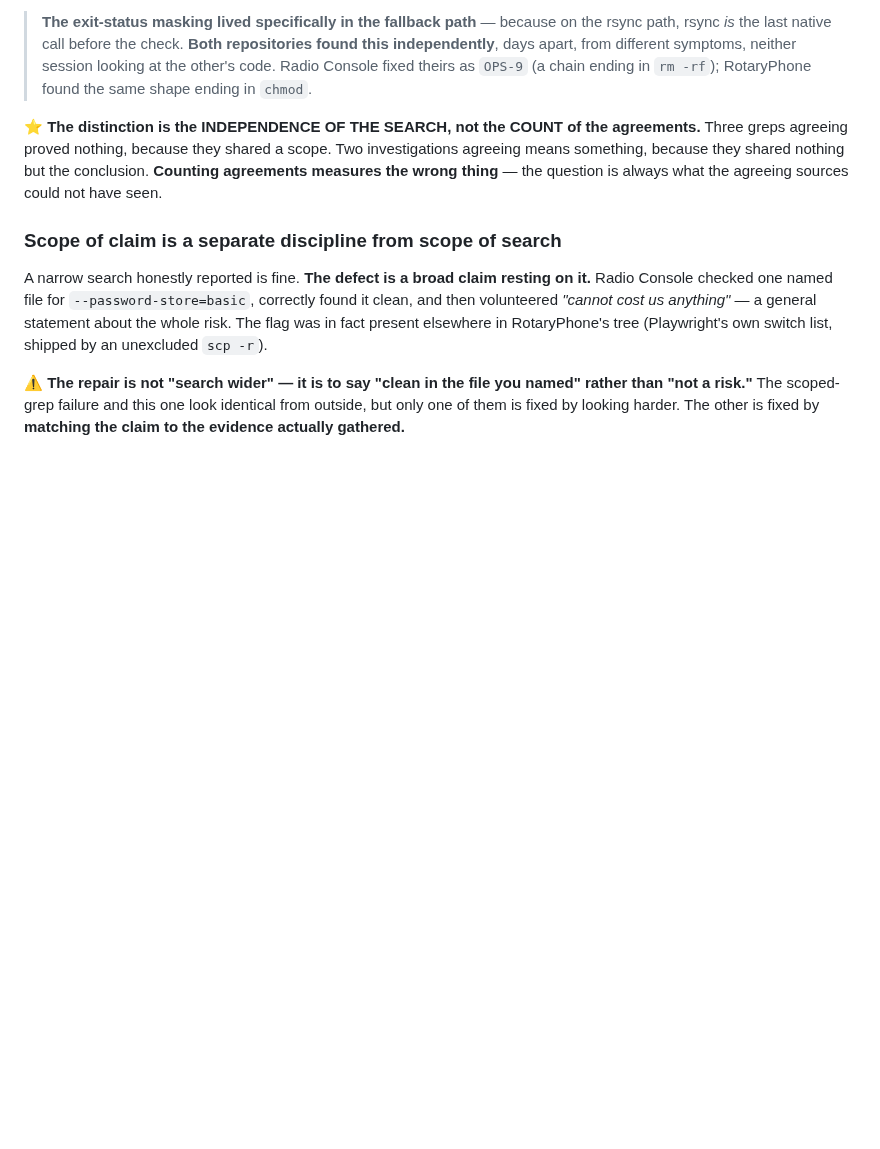
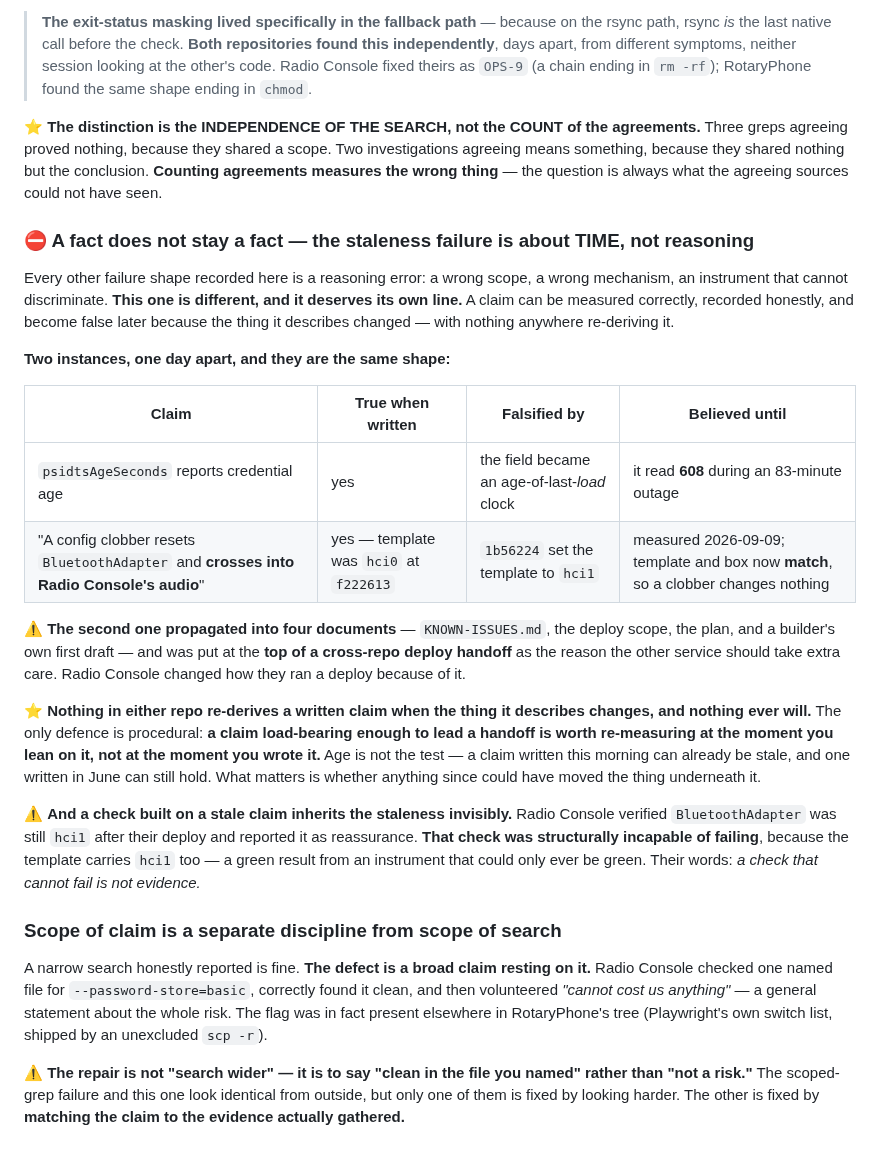
Before and after one commit to mmackelprang/RotaryPhone, a Markdown page: docs/prompts/RADIO-CONSOLE-BT-AUDIO-BOUNDARY.md, the part around the change. Drawn GitHub-style; blank space fills up the shorter version.

Commit message:
docs(boundary): the staleness failure — a fact does not stay a fact
Every other failure shape recorded in this doc is a reasoning error: a wrong
scope, a wrong mechanism, an instrument that cannot discriminate. This one is
about TIME and deserves its own line. A claim can be measured correctly, recorded
honestly, and become false later because the thing it describes changed — with
nothing anywhere re-deriving it.

Two instances, one day apart:

  psidtsAgeSeconds reports credential age
    true when written; became an age-of-last-LOAD clock; believed until it read
    608 during an 83-minute outage.

  "a config clobber resets BluetoothAdapter and crosses into Radio Console's audio"
    true when written (template was hci0 at f222613); falsified by 1b56224 setting
    it to hci1; measured today — template and box now MATCH, so a clobber changes
    nothing. It propagated into KNOWN-ISSUES, the deploy scope, the plan and a
    builder's first draft, and I put it at the TOP of a cross-repo deploy handoff
    as the reason the other service should take extra care. They changed how they
    ran a deploy because of it.

⭐ Nothing in either repo re-derives a written claim when the thing it describes
changes, and nothing ever will. The only defence is procedural: a claim
load-bearing enough to lead a handoff is worth re-measuring at the moment you
lean on it, not at the moment you wrote it. Age is not the test — a claim written
this morning can already be stale and one written in June can still hold. The
question is whether anything since could have moved the thing underneath it.

⚠ And a check built on a stale claim inherits the staleness invisibly. Radio
Console verified BluetoothAdapter was still hci1 after their deploy and reported
it as reassurance. That check was structurally incapable of failing, because the
template carries hci1 too — a green result from an instrument that could only
ever be green. Their words, and the sentence worth keeping: a check that cannot
fail is not evidence.

Recorded with their provenance. The formulation about time is theirs.

Co-Authored-By: Claude Opus 5 (1M context) <noreply@anthropic.com>
Claude-Session: https://claude.ai/code/session_01PJcw41E87SDxrugC3mKKLf

```diff
--- a/docs/prompts/RADIO-CONSOLE-BT-AUDIO-BOUNDARY.md
+++ b/docs/prompts/RADIO-CONSOLE-BT-AUDIO-BOUNDARY.md
@@ -521,6 +521,35 @@ agreeing proved nothing, because they shared a scope. Two investigations agreein
 because they shared nothing but the conclusion. **Counting agreements measures the wrong thing** — the
 question is always what the agreeing sources could not have seen.
 
+### ⛔ A fact does not stay a fact — the staleness failure is about TIME, not reasoning
+
+Every other failure shape recorded here is a reasoning error: a wrong scope, a wrong mechanism, an
+instrument that cannot discriminate. **This one is different, and it deserves its own line.** A claim can
+be measured correctly, recorded honestly, and become false later because the thing it describes changed —
+with nothing anywhere re-deriving it.
+
+**Two instances, one day apart, and they are the same shape:**
+
+| Claim | True when written | Falsified by | Believed until |
+|---|---|---|---|
+| `psidtsAgeSeconds` reports credential age | yes | the field became an age-of-last-*load* clock | it read **608** during an 83-minute outage |
+| "A config clobber resets `BluetoothAdapter` and **crosses into Radio Console's audio**" | yes — template was `hci0` at `f222613` | `1b56224` set the template to `hci1` | measured 2026-09-09; template and box now **match**, so a clobber changes nothing |
+
+⚠ **The second one propagated into four documents** — `KNOWN-ISSUES.md`, the deploy scope, the plan, and a
+builder's own first draft — and was put at the **top of a cross-repo deploy handoff** as the reason the
+other service should take extra care. Radio Console changed how they ran a deploy because of it.
+
+⭐ **Nothing in either repo re-derives a written claim when the thing it describes changes, and nothing
+ever will.** The only defence is procedural: **a claim load-bearing enough to lead a handoff is worth
+re-measuring at the moment you lean on it, not at the moment you wrote it.** Age is not the test — a
+claim written this morning can already be stale, and one written in June can still hold. What matters is
+whether anything since could have moved the thing underneath it.
+
+⚠ **And a check built on a stale claim inherits the staleness invisibly.** Radio Console verified
+`BluetoothAdapter` was still `hci1` after their deploy and reported it as reassurance. **That check was
+structurally incapable of failing**, because the template carries `hci1` too — a green result from an
+instrument that could only ever be green. Their words: *a check that cannot fail is not evidence.*
+
 ### Scope of claim is a separate discipline from scope of search
 
 A narrow search honestly reported is fine. **The defect is a broad claim resting on it.** Radio Console
```
